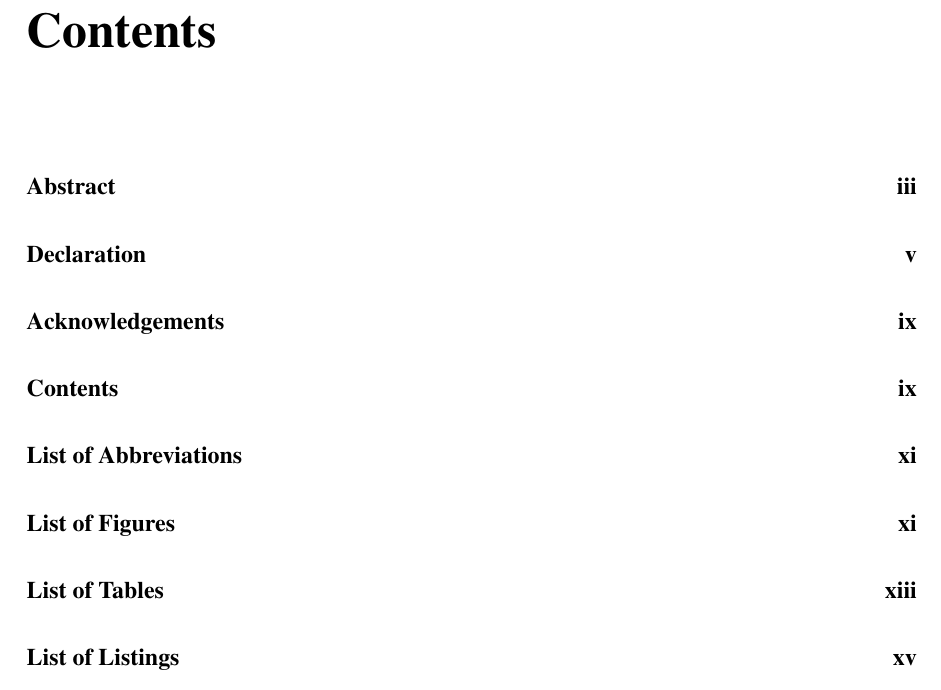
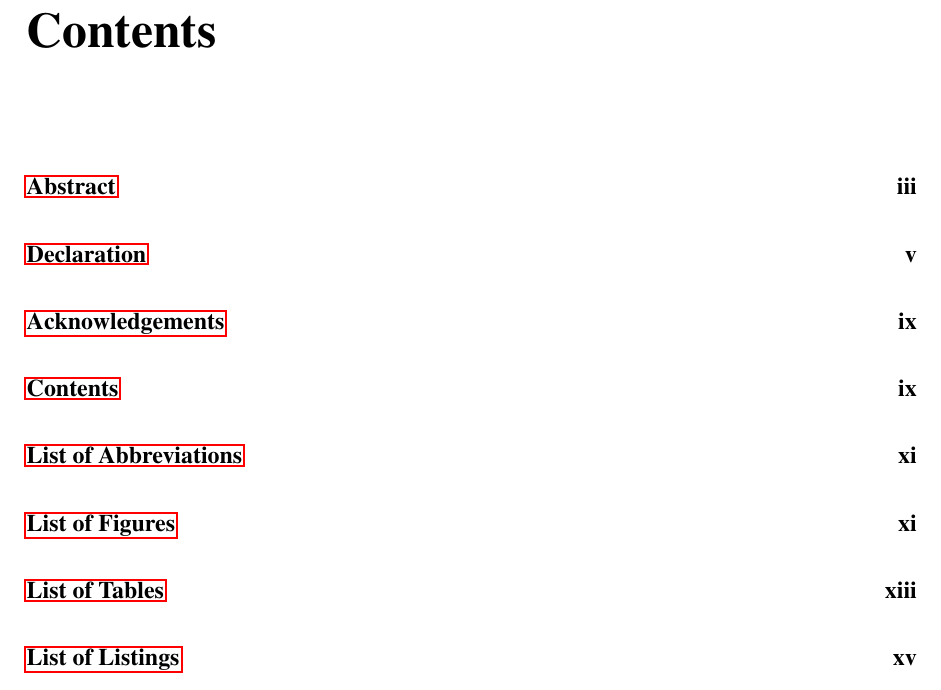
Before and after one commit to alexcu/phd-thesis, a LaTeX thesis (thesis.tex, which reads preamble/packages.tex): part of page 11 of 18, cut so that both start at the same text. Compiled offline with pdfLaTeX.

Commit message:
Add pdfpages and hyperref packages and disable glossaries

```diff
--- a/preamble/packages.tex
+++ b/preamble/packages.tex
@@ -5,6 +5,8 @@
 \usepackage{ragged2e}   % Justify switch
 \usepackage{subcaption} % Subcaptions
 \usepackage{multicol}   % Multiple columns
+\usepackage{hyperref}   % URLs
+\usepackage{pdfpages}   % Include PDFs
 \usepackage{gensymb}    % Access to the degree symbol
 \usepackage{bold-extra} % Bold TT family
 \usepackage{amsmath}    % Extra math envs
--- a/thesis.tex
+++ b/thesis.tex
@@ -9,7 +9,7 @@
 \input{preamble/linespread.tex}
 \input{preamble/todo.tex}
 \input{preamble/authorship.tex}
-\input{preamble/acronyms.tex}
+%\input{preamble/acronyms.tex}
 \input{preamble/footnotes.tex}
 \input{preamble/tables.tex}
 \input{preamble/listings.tex}
```
Also changed, not shown: thesis.pdf.
